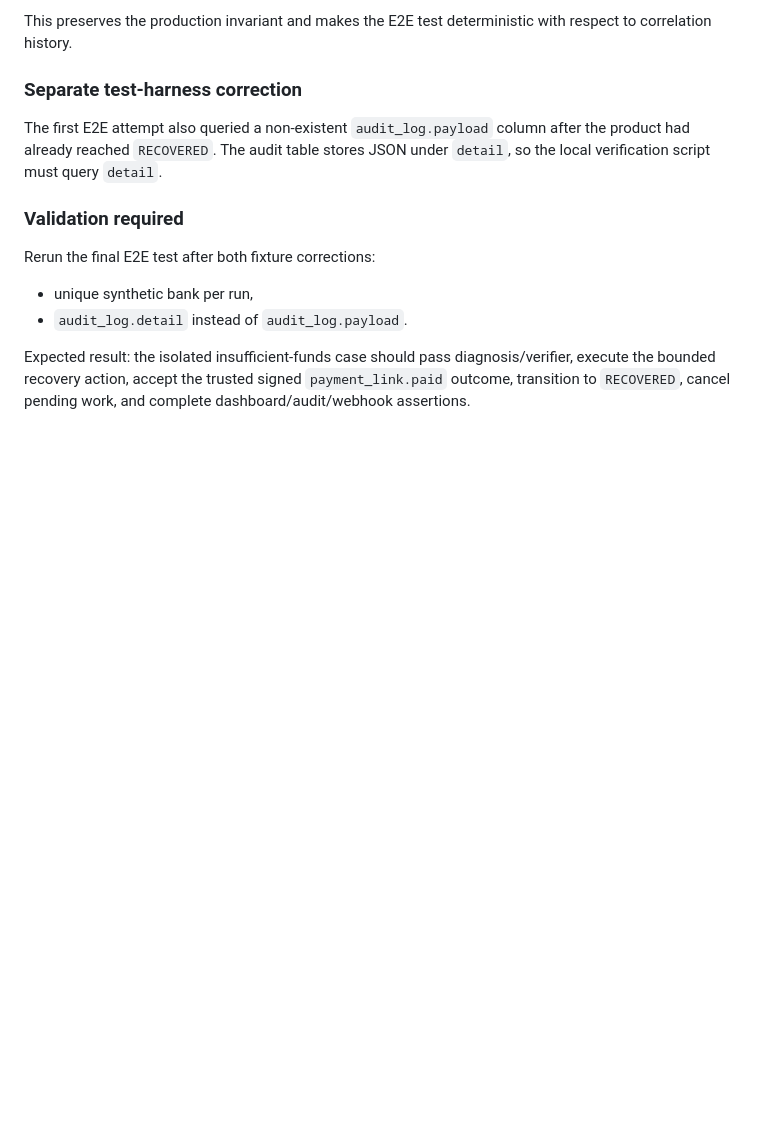
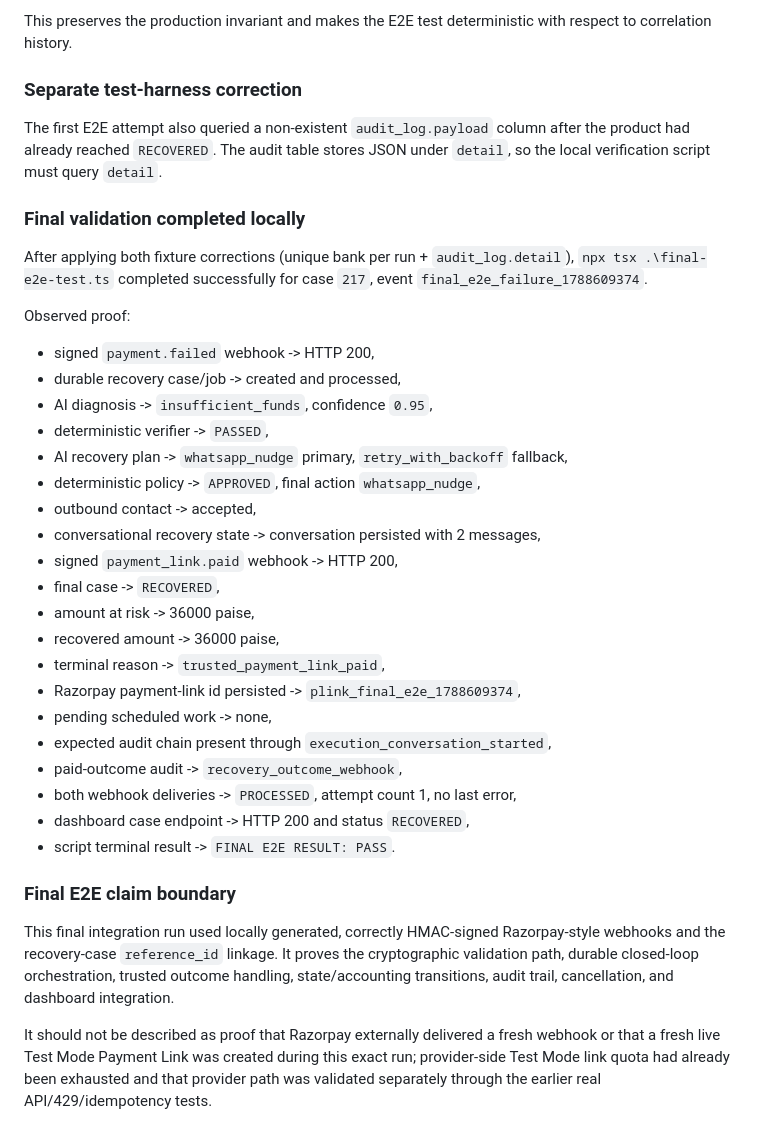
Before and after one commit to SHUBHANSHU602/Recovery-OS, a Markdown page: debug.md, the part around the change. Rendered like a GitHub page; blank space fills up the shorter version.

Commit message:
Record final Recovery OS E2E pass

```diff
--- a/debug.md
+++ b/debug.md
@@ -106,9 +106,32 @@ This preserves the production invariant and makes the E2E test deterministic wit
 ### Separate test-harness correction
 The first E2E attempt also queried a non-existent `audit_log.payload` column after the product had already reached `RECOVERED`. The audit table stores JSON under `detail`, so the local verification script must query `detail`.
 
-### Validation required
-Rerun the final E2E test after both fixture corrections:
-- unique synthetic bank per run,
-- `audit_log.detail` instead of `audit_log.payload`.
+### Final validation completed locally
+After applying both fixture corrections (unique bank per run + `audit_log.detail`), `npx tsx .\final-e2e-test.ts` completed successfully for case `217`, event `final_e2e_failure_1788609374`.
 
-Expected result: the isolated insufficient-funds case should pass diagnosis/verifier, execute the bounded recovery action, accept the trusted signed `payment_link.paid` outcome, transition to `RECOVERED`, cancel pending work, and complete dashboard/audit/webhook assertions.
+Observed proof:
+- signed `payment.failed` webhook -> HTTP 200,
+- durable recovery case/job -> created and processed,
+- AI diagnosis -> `insufficient_funds`, confidence `0.95`,
+- deterministic verifier -> `PASSED`,
+- AI recovery plan -> `whatsapp_nudge` primary, `retry_with_backoff` fallback,
+- deterministic policy -> `APPROVED`, final action `whatsapp_nudge`,
+- outbound contact -> accepted,
+- conversational recovery state -> conversation persisted with 2 messages,
+- signed `payment_link.paid` webhook -> HTTP 200,
+- final case -> `RECOVERED`,
+- amount at risk -> 36000 paise,
+- recovered amount -> 36000 paise,
+- terminal reason -> `trusted_payment_link_paid`,
+- Razorpay payment-link id persisted -> `plink_final_e2e_1788609374`,
+- pending scheduled work -> none,
+- expected audit chain present through `execution_conversation_started`,
+- paid-outcome audit -> `recovery_outcome_webhook`,
+- both webhook deliveries -> `PROCESSED`, attempt count 1, no last error,
+- dashboard case endpoint -> HTTP 200 and status `RECOVERED`,
+- script terminal result -> `FINAL E2E RESULT: PASS`.
+
+### Final E2E claim boundary
+This final integration run used locally generated, correctly HMAC-signed Razorpay-style webhooks and the recovery-case `reference_id` linkage. It proves the cryptographic validation path, durable closed-loop orchestration, trusted outcome handling, state/accounting transitions, audit trail, cancellation, and dashboard integration.
+
+It should not be described as proof that Razorpay externally delivered a fresh webhook or that a fresh live Test Mode Payment Link was created during this exact run; provider-side Test Mode link quota had already been exhausted and that provider path was validated separately through the earlier real API/429/idempotency tests.
```
